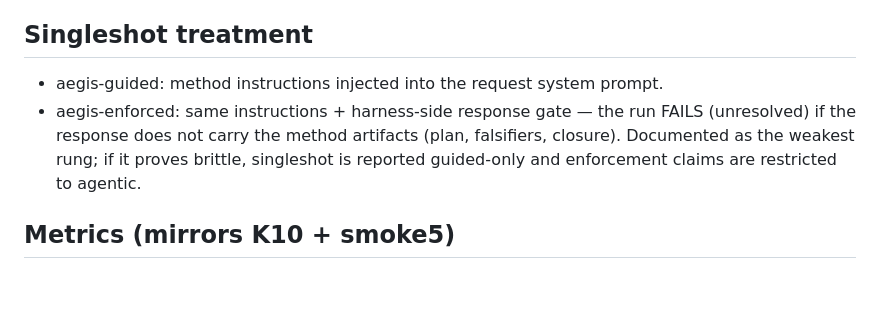
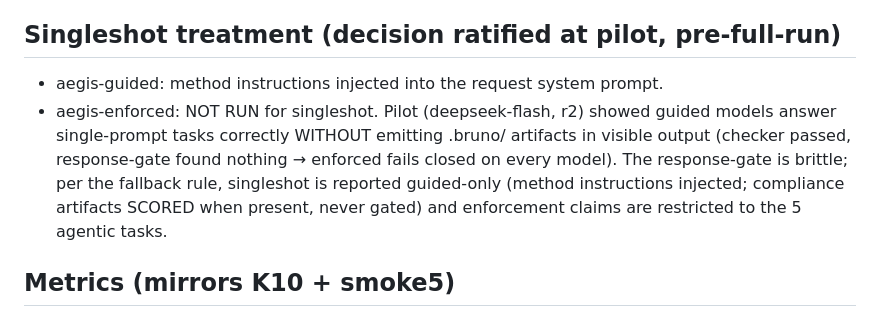
Before and after one commit to eranshir/bench3, a Markdown page: bench3/aegis/PREREGISTRATION.md, the part around the change. GitHub-like rendering; blank space fills up the shorter version.

Commit message:
Aegis bench3: pilot ratifies singleshot guided-only scope (response-gate brittle); enforced is agentic-only

```diff
--- a/bench3/aegis/PREREGISTRATION.md
+++ b/bench3/aegis/PREREGISTRATION.md
@@ -37,12 +37,14 @@ PreToolUse gate:
 4. Gate modes: strict (default). Soft is a pilot-only calibration, never reported as the enforced arm.
 5. Canary (before data): a pre-plan Write must be reverted and logged — proves the gate is live, not decorative.
 
-## Singleshot treatment
+## Singleshot treatment (decision ratified at pilot, pre-full-run)
 
 - aegis-guided: method instructions injected into the request system prompt.
-- aegis-enforced: same instructions + harness-side response gate — the run FAILS (unresolved) if the
-  response does not carry the method artifacts (plan, falsifiers, closure). Documented as the weakest rung;
-  if it proves brittle, singleshot is reported guided-only and enforcement claims are restricted to agentic.
+- aegis-enforced: NOT RUN for singleshot. Pilot (deepseek-flash, r2) showed guided models answer
+  single-prompt tasks correctly WITHOUT emitting .bruno/ artifacts in visible output (checker passed,
+  response-gate found nothing → enforced fails closed on every model). The response-gate is brittle;
+  per the fallback rule, singleshot is reported guided-only (method instructions injected; compliance
+  artifacts SCORED when present, never gated) and enforcement claims are restricted to the 5 agentic tasks.
 
 ## Metrics (mirrors K10 + smoke5)
 
```
